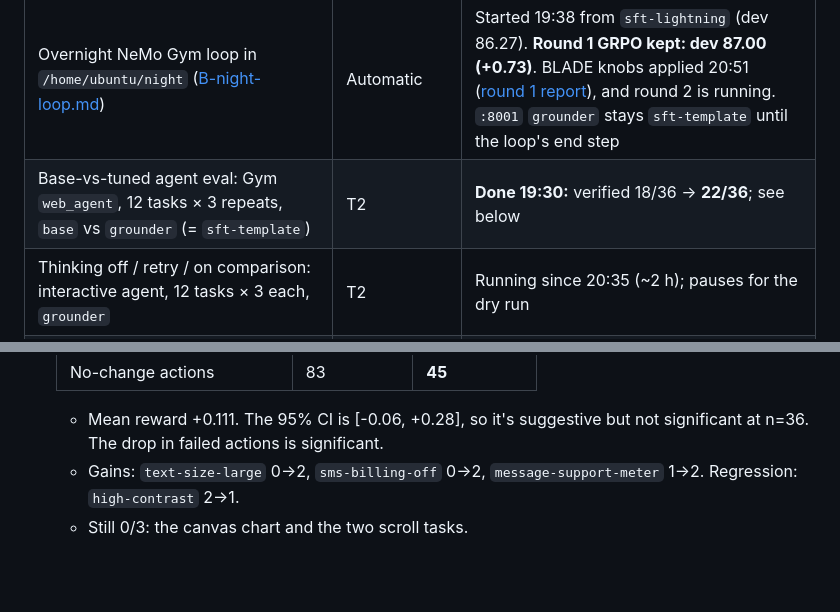
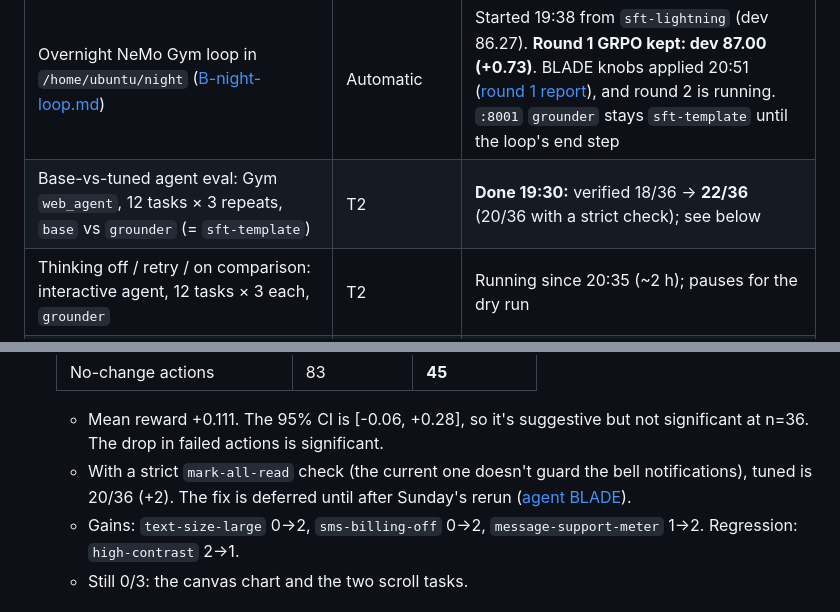
Before and after one commit to pballou/nvidia-hack-26, a Markdown page: docs/status.md, 2 parts joined by grey strips. Rendered like a GitHub page; blank space fills up the shorter version.

Commit message:
submission/status: strict-check caveat on 22/36; Gym form text gets the GRPO round-1 result
Co-Authored-By: Claude Opus 5.5 (1M context) <noreply@anthropic.com>

```diff
--- a/docs/status.md
+++ b/docs/status.md
@@ -11,7 +11,7 @@ If this page disagrees with them, they win.
 | Rewritten-data SFT (`train_lightning.jsonl`, same config and seed as `sft-template`) | Kyle | **Done 19:33** (`/home/ubuntu/ckpt/sft-lightning`, 572 steps) |
 | Pick the round-0 adapter on dev | Kyle | **Done:** `sft-lightning` 86.27 vs `sft-template` 85.86 (same harness) |
 | Overnight NeMo Gym loop in `/home/ubuntu/night` ([B-night-loop.md](tasks/B-night-loop.md)) | Automatic | Started 19:38 from `sft-lightning` (dev 86.27). **Round 1 GRPO kept: dev 87.00 (+0.73)**. BLADE knobs applied 20:51 ([round 1 report](blade/round_1_r0_vs_r1.md)), and round 2 is running. `:8001` `grounder` stays `sft-template` until the loop's end step |
-| Base-vs-tuned agent eval: Gym `web_agent`, 12 tasks × 3 repeats, `base` vs `grounder` (= `sft-template`) | T2 | **Done 19:30:** verified 18/36 → **22/36**; see below |
+| Base-vs-tuned agent eval: Gym `web_agent`, 12 tasks × 3 repeats, `base` vs `grounder` (= `sft-template`) | T2 | **Done 19:30:** verified 18/36 → **22/36** (20/36 with a strict check); see below |
 | Thinking off / retry / on comparison: interactive agent, 12 tasks × 3 each, `grounder` | T2 | Running since 20:35 (~2 h); pauses for the dry run |
 | Agent step cap: the interactive agent now allows 25 steps. With no progress (4 no-change actions, or the same action 3×), it first warns Lightning and turns thinking on, then stops as `stuck` if 3 more actions make no progress. That cut off 0 of today's successes in replay. The Gym eval stays at 12 with no stuck stop | T2 (b179fcd); T1 for the console | **Done** (console display pending) |
 | Console `/logs` page (325848f) + review fixes | T1 | Fix pass in progress |
@@ -88,6 +88,9 @@ If this page disagrees with them, they win.
 
   - Mean reward +0.111. The 95% CI is [-0.06, +0.28], so it's suggestive but not significant
     at n=36. The drop in failed actions is significant.
+  - With a strict `mark-all-read` check (the current one doesn't guard the bell notifications),
+    tuned is 20/36 (+2). The fix is deferred until after Sunday's rerun
+    ([agent BLADE](blade/agent_base_vs_sft.md)).
   - Gains: `text-size-large` 0→2, `sms-billing-off` 0→2, `message-support-meter` 1→2.
     Regression: `high-contrast` 2→1.
   - Still 0/3: the canvas chart and the two scroll tasks.
```
Also changed, not shown: docs/submission.md (+4 -3 lines).
